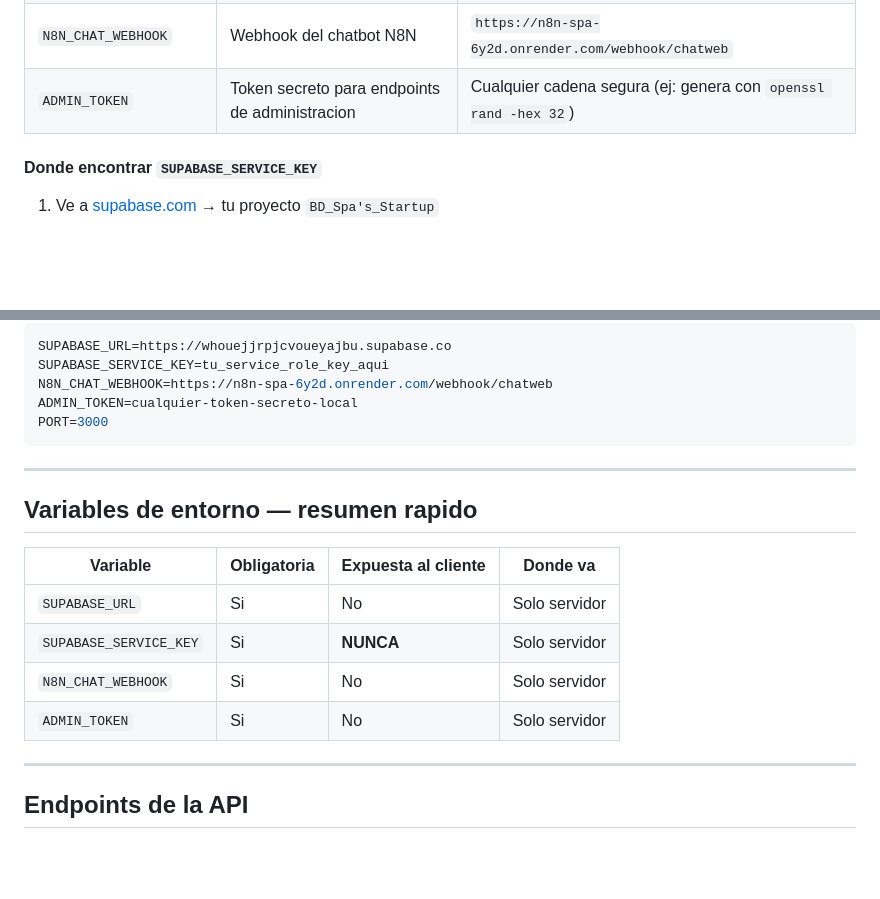
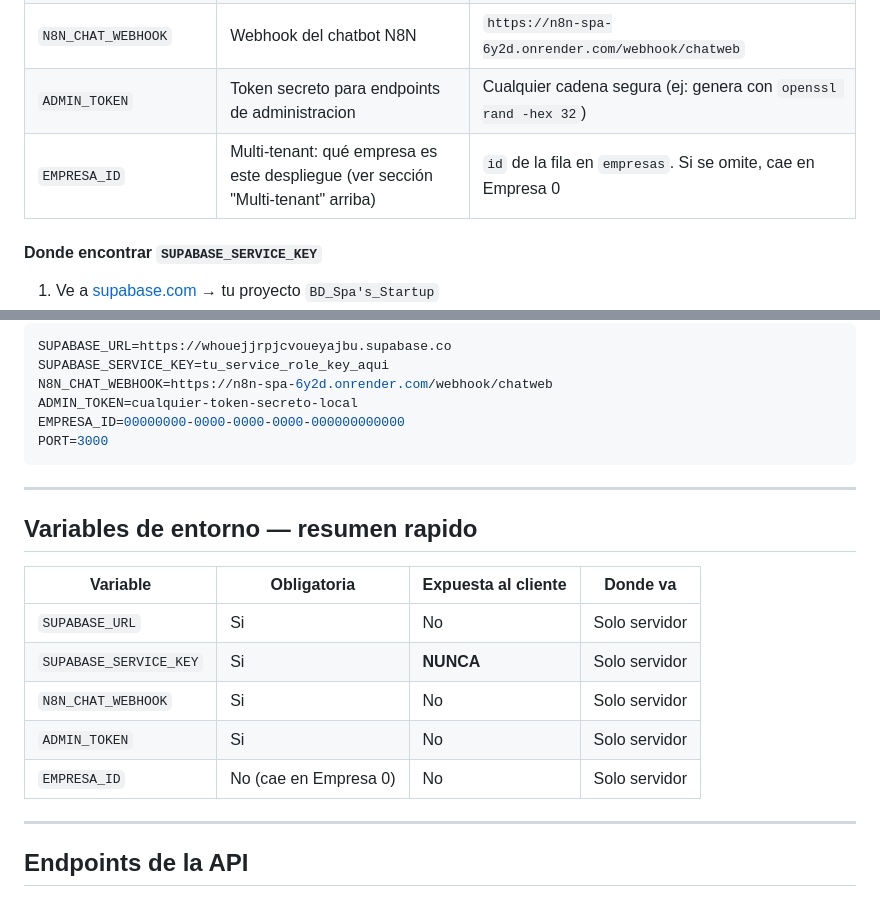
Before and after one commit to JLCervantes-19/SpaOhDiosas, a Markdown page: README.md, 2 parts joined by grey strips. Drawn GitHub-style; blank space fills up the shorter version.

````diff
--- a/README.md
+++ b/README.md
@@ -89,6 +134,7 @@ En la sección **Environment Variables** del formulario de importación (o en Se
 | `SUPABASE_SERVICE_KEY` | Clave de servicio (solo backend, nunca expuesta al cliente) | Ver abajo |
 | `N8N_CHAT_WEBHOOK` | Webhook del chatbot N8N | `https://n8n-spa-6y2d.onrender.com/webhook/chatweb` |
 | `ADMIN_TOKEN` | Token secreto para endpoints de administracion | Cualquier cadena segura (ej: genera con `openssl rand -hex 32`) |
+| `EMPRESA_ID` | Multi-tenant: qué empresa es este despliegue (ver sección "Multi-tenant" arriba) | `id` de la fila en `empresas`. Si se omite, cae en Empresa 0 |
 
 #### Donde encontrar `SUPABASE_SERVICE_KEY`
 
@@ -186,6 +232,7 @@ SUPABASE_URL=https://whouejjrpjcvoueyajbu.supabase.co
 SUPABASE_SERVICE_KEY=tu_service_role_key_aqui
 N8N_CHAT_WEBHOOK=https://n8n-spa-6y2d.onrender.com/webhook/chatweb
 ADMIN_TOKEN=cualquier-token-secreto-local
+EMPRESA_ID=00000000-0000-0000-0000-000000000000
 PORT=3000
 ```
 
@@ -199,6 +246,7 @@ PORT=3000
 | `SUPABASE_SERVICE_KEY` | Si | **NUNCA** | Solo servidor |
 | `N8N_CHAT_WEBHOOK` | Si | No | Solo servidor |
 | `ADMIN_TOKEN` | Si | No | Solo servidor |
+| `EMPRESA_ID` | No (cae en Empresa 0) | No | Solo servidor |
 
 ---
 
````
Also changed, not shown: other parts of README.md (+45 -0 lines).
